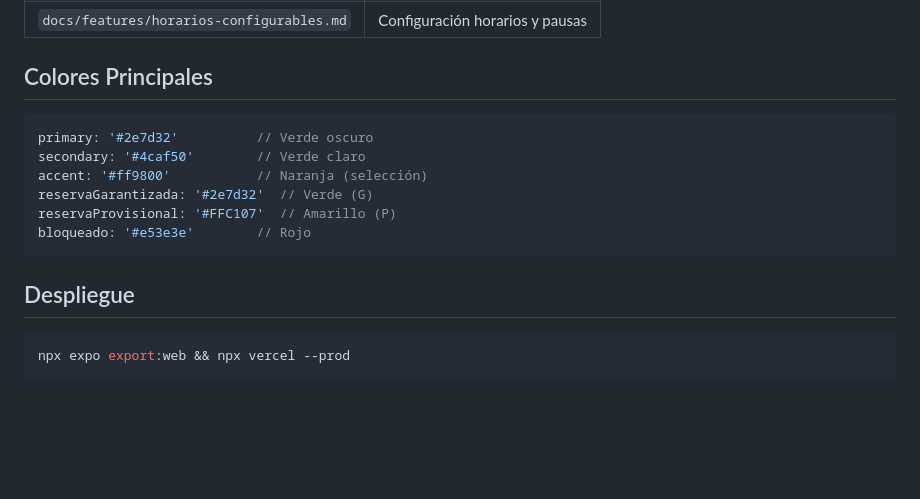
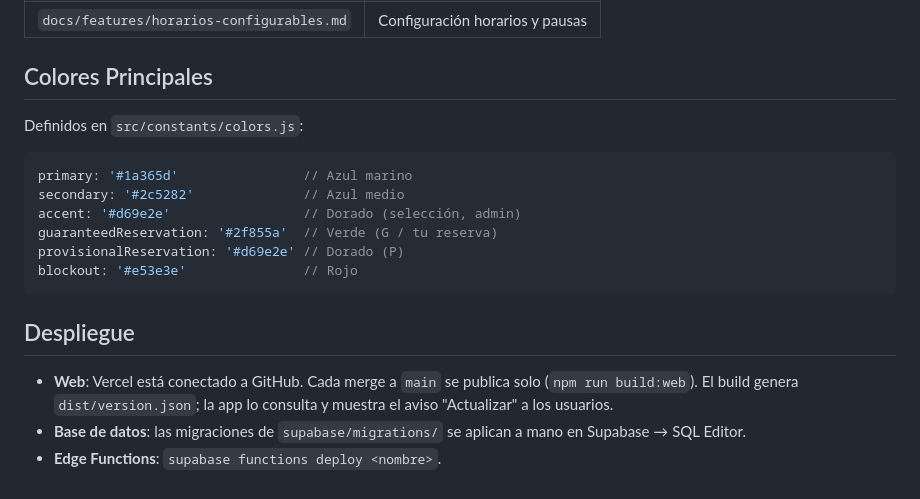
Before and after one commit to Chepriav/app-reserva-padel, a Markdown page: CLAUDE.md, the part around the change. Rendered like a GitHub page; blank space fills up the shorter version.

Commit message:
docs: update CLAUDE.md colors and deployment flow
Co-Authored-By: Claude Opus 5.5 <noreply@anthropic.com>
Claude-Session: https://claude.ai/code/session_015eRkpG27RPyuotJy8ieAKK

````diff
--- a/CLAUDE.md
+++ b/CLAUDE.md
@@ -147,17 +147,20 @@ EXPO_PUBLIC_VAPID_PUBLIC_KEY=BNRg...
 
 ## Colores Principales
 
+Definidos en `src/constants/colors.js`:
+
 ```javascript
-primary: '#2e7d32'          // Verde oscuro
-secondary: '#4caf50'        // Verde claro
-accent: '#ff9800'           // Naranja (selección)
-reservaGarantizada: '#2e7d32'  // Verde (G)
-reservaProvisional: '#FFC107'  // Amarillo (P)
-bloqueado: '#e53e3e'        // Rojo
+primary: '#1a365d'                // Azul marino
+secondary: '#2c5282'              // Azul medio
+accent: '#d69e2e'                 // Dorado (selección, admin)
+guaranteedReservation: '#2f855a'  // Verde (G / tu reserva)
+provisionalReservation: '#d69e2e' // Dorado (P)
+blockout: '#e53e3e'               // Rojo
 ```
 
 ## Despliegue
 
-```bash
-npx expo export:web && npx vercel --prod
-```
+- **Web**: Vercel está conectado a GitHub. Cada merge a `main` se publica solo (`npm run build:web`).
+  El build genera `dist/version.json`; la app lo consulta y muestra el aviso "Actualizar" a los usuarios.
+- **Base de datos**: las migraciones de `supabase/migrations/` se aplican a mano en Supabase → SQL Editor.
+- **Edge Functions**: `supabase functions deploy <nombre>`.
````
